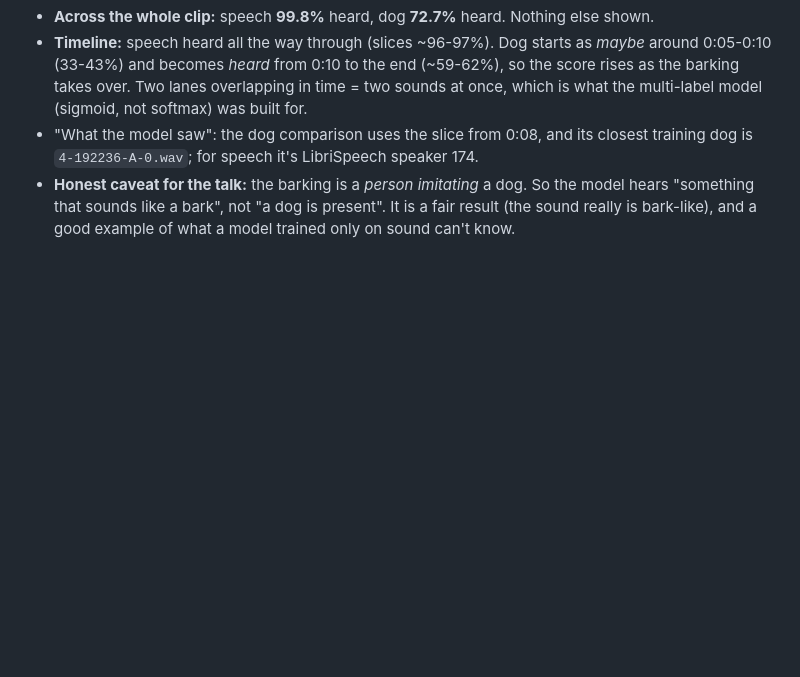
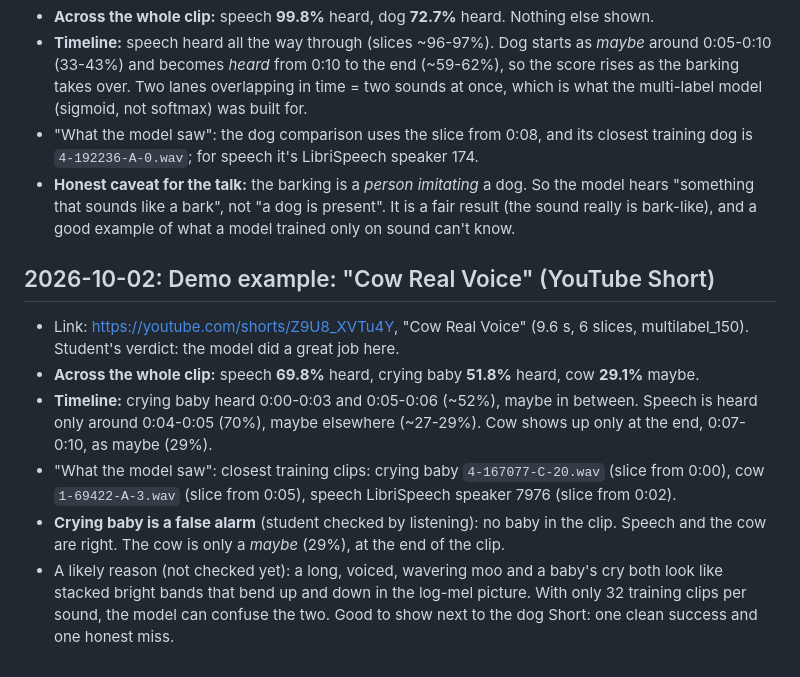
Before and after one commit to devvchavda/sound-classifier, a Markdown page: reports/journal.md, the part around the change. GitHub-like rendering; blank space fills up the shorter version.

Commit message:
Journal: "Cow Real Voice" Short as a demo example (speech + cow right, crying baby a false alarm)

```diff
--- a/reports/journal.md
+++ b/reports/journal.md
@@ -408,3 +408,20 @@ failures and their fixes. The newest entry is at the bottom.
 - **Honest caveat for the talk:** the barking is a *person imitating* a dog. So the model hears
   "something that sounds like a bark", not "a dog is present". It is a fair result (the sound
   really is bark-like), and a good example of what a model trained only on sound can't know.
+
+## 2026-10-02: Demo example: "Cow Real Voice" (YouTube Short)
+
+- Link: https://youtube.com/shorts/Z9U8_XVTu4Y, "Cow Real Voice" (9.6 s, 6 slices,
+  multilabel_150). Student's verdict: the model did a great job here.
+- **Across the whole clip:** speech **69.8%** heard, crying baby **51.8%** heard, cow **29.1%** maybe.
+- **Timeline:** crying baby heard 0:00-0:03 and 0:05-0:06 (~52%), maybe in between. Speech is
+  heard only around 0:04-0:05 (70%), maybe elsewhere (~27-29%). Cow shows up only at the end,
+  0:07-0:10, as maybe (29%).
+- "What the model saw": closest training clips: crying baby `4-167077-C-20.wav` (slice from
+  0:00), cow `1-69422-A-3.wav` (slice from 0:05), speech LibriSpeech speaker 7976 (slice from 0:02).
+- **Crying baby is a false alarm** (student checked by listening): no baby in the clip. Speech
+  and the cow are right. The cow is only a *maybe* (29%), at the end of the clip.
+- A likely reason (not checked yet): a long, voiced, wavering moo and a baby's cry both look like
+  stacked bright bands that bend up and down in the log-mel picture. With only 32 training clips
+  per sound, the model can confuse the two. Good to show next to the dog Short: one clean
+  success and one honest miss.
```
